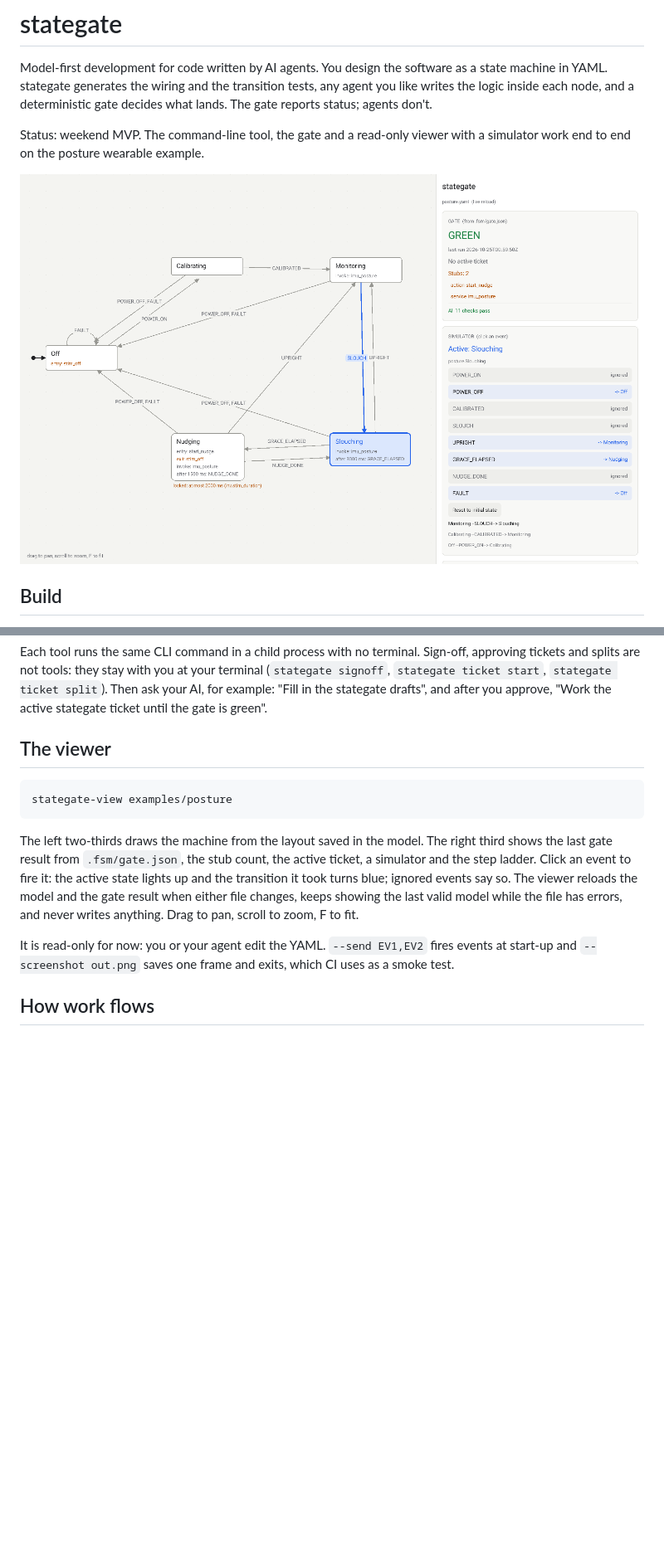
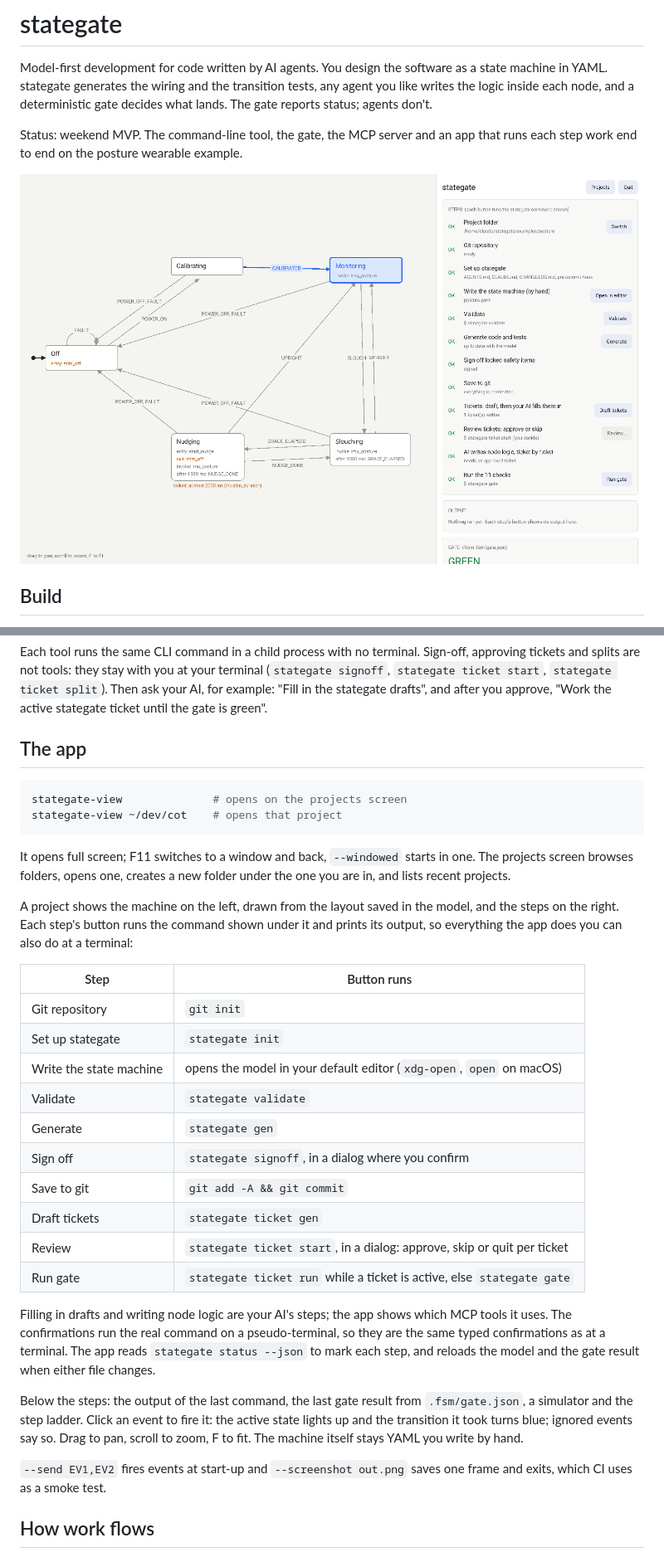
Before and after one commit to stayingcozy/stategate, a Markdown page: README.md, 2 parts joined by grey strips. Shown at 83% size. Drawn GitHub-style; pictures changed too: docs/viewer.png; blank space fills up the shorter version.

````diff
--- a/README.md
+++ b/README.md
@@ -5,8 +5,8 @@ as a state machine in YAML. stategate generates the wiring and the transition
 tests, any agent you like writes the logic inside each node, and a
 deterministic gate decides what lands. The gate reports status; agents don't.
 
-Status: weekend MVP. The command-line tool, the gate and a read-only viewer
-with a simulator work end to end on the posture wearable example.
+Status: weekend MVP. The command-line tool, the gate, the MCP server and an
+app that runs each step work end to end on the posture wearable example.
 
 ![stategate-view showing the posture machine, the gate result and the simulator](docs/viewer.png)
 
@@ -115,23 +115,49 @@ your terminal (`stategate signoff`, `stategate ticket start`,
 stategate drafts", and after you approve, "Work the active stategate ticket
 until the gate is green".
 
-## The viewer
+## The app
 
 ```sh
-stategate-view examples/posture
+stategate-view              # opens on the projects screen
+stategate-view ~/dev/cot    # opens that project
 ```
 
-The left two-thirds draws the machine from the layout saved in the model.
-The right third shows the last gate result from `.fsm/gate.json`, the stub
-count, the active ticket, a simulator and the step ladder. Click an event to
-fire it: the active state lights up and the transition it took turns blue;
-ignored events say so. The viewer reloads the model and the gate result when
-either file changes, keeps showing the last valid model while the file has
-errors, and never writes anything. Drag to pan, scroll to zoom, F to fit.
+It opens full screen; F11 switches to a window and back, `--windowed` starts
+in one. The projects screen browses folders, opens one, creates a new folder
+under the one you are in, and lists recent projects.
 
-It is read-only for now: you or your agent edit the YAML. `--send EV1,EV2`
-fires events at start-up and `--screenshot out.png` saves one frame and exits,
-which CI uses as a smoke test.
+A project shows the machine on the left, drawn from the layout saved in the
+model, and the steps on the right. Each step's button runs the command shown
+under it and prints its output, so everything the app does you can also do at
+a terminal:
+
+| Step | Button runs |
+|---|---|
+| Git repository | `git init` |
+| Set up stategate | `stategate init` |
+| Write the state machine | opens the model in your default editor (`xdg-open`, `open` on macOS) |
+| Validate | `stategate validate` |
+| Generate | `stategate gen` |
+| Sign off | `stategate signoff`, in a dialog where you confirm |
+| Save to git | `git add -A && git commit` |
+| Draft tickets | `stategate ticket gen` |
+| Review | `stategate ticket start`, in a dialog: approve, skip or quit per ticket |
+| Run gate | `stategate ticket run` while a ticket is active, else `stategate gate` |
+
+Filling in drafts and writing node logic are your AI's steps; the app shows
+which MCP tools it uses. The confirmations run the real command on a
+pseudo-terminal, so they are the same typed confirmations as at a terminal.
+The app reads `stategate status --json` to mark each step, and reloads the
+model and the gate result when either file changes.
+
+Below the steps: the output of the last command, the last gate result from
+`.fsm/gate.json`, a simulator and the step ladder. Click an event to fire it:
+the active state lights up and the transition it took turns blue; ignored
+events say so. Drag to pan, scroll to zoom, F to fit. The machine itself stays
+YAML you write by hand.
+
+`--send EV1,EV2` fires events at start-up and `--screenshot out.png` saves one
+frame and exits, which CI uses as a smoke test.
 
 ## How work flows
 
````
Also changed, not shown: other parts of README.md (+1 -1 lines), 9 other files.
